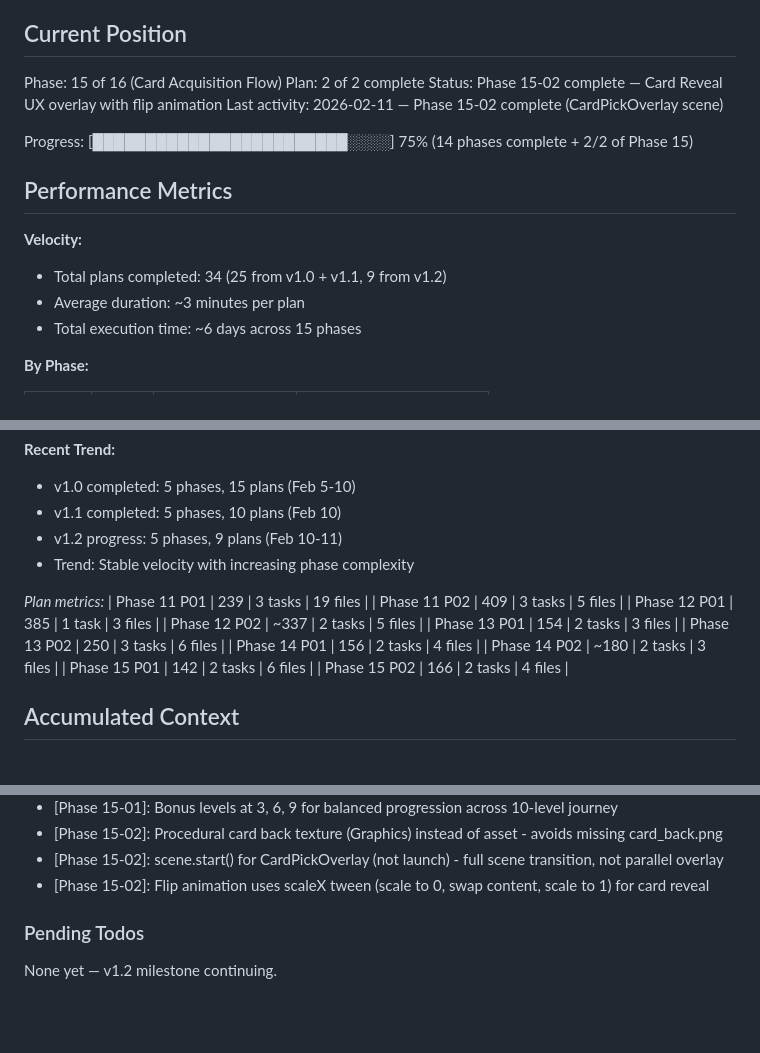
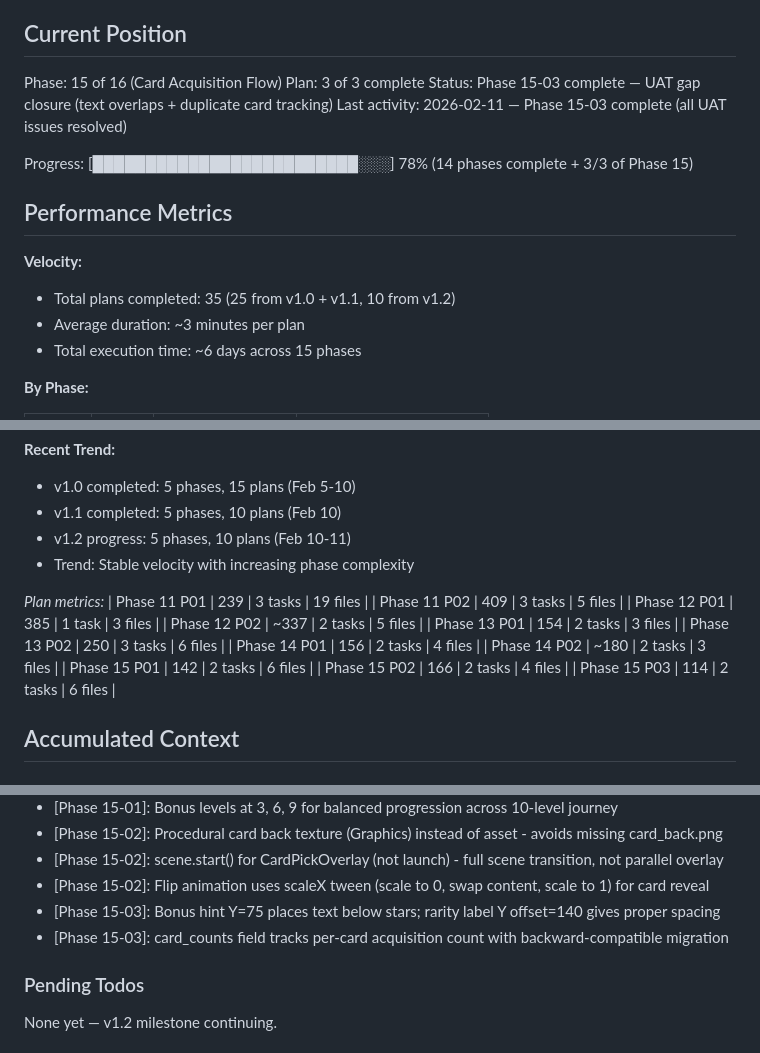
Before and after one commit to yualgit/klo-game-prototype, a Markdown page: .planning/STATE.md, 3 parts joined by grey strips. Drawn GitHub-style; blank space fills up the shorter version.

Commit message:
docs(15-03): complete UAT gap closure plan

```diff
--- a/.planning/STATE.md
+++ b/.planning/STATE.md
@@ -10,16 +10,16 @@ See: .planning/PROJECT.md (updated 2026-02-10)
 ## Current Position
 
 Phase: 15 of 16 (Card Acquisition Flow)
-Plan: 2 of 2 complete
-Status: Phase 15-02 complete — Card Reveal UX overlay with flip animation
-Last activity: 2026-02-11 — Phase 15-02 complete (CardPickOverlay scene)
+Plan: 3 of 3 complete
+Status: Phase 15-03 complete — UAT gap closure (text overlaps + duplicate card tracking)
+Last activity: 2026-02-11 — Phase 15-03 complete (all UAT issues resolved)
 
-Progress: [████████████████████████░░░░] 75% (14 phases complete + 2/2 of Phase 15)
+Progress: [█████████████████████████░░░] 78% (14 phases complete + 3/3 of Phase 15)
 
 ## Performance Metrics
 
 **Velocity:**
-- Total plans completed: 34 (25 from v1.0 + v1.1, 9 from v1.2)
+- Total plans completed: 35 (25 from v1.0 + v1.1, 10 from v1.2)
 - Average duration: ~3 minutes per plan
 - Total execution time: ~6 days across 15 phases
 
@@ -39,7 +39,7 @@ Progress: [███████████████████████
 **Recent Trend:**
 - v1.0 completed: 5 phases, 15 plans (Feb 5-10)
 - v1.1 completed: 5 phases, 10 plans (Feb 10)
-- v1.2 progress: 5 phases, 9 plans (Feb 10-11)
+- v1.2 progress: 5 phases, 10 plans (Feb 10-11)
 - Trend: Stable velocity with increasing phase complexity
 
 *Plan metrics:*
@@ -53,6 +53,7 @@ Progress: [███████████████████████
 | Phase 14 P02 | ~180 | 2 tasks | 3 files |
 | Phase 15 P01 | 142 | 2 tasks | 6 files |
 | Phase 15 P02 | 166 | 2 tasks | 4 files |
+| Phase 15 P03 | 114 | 2 tasks | 6 files |
 
 ## Accumulated Context
 
@@ -91,6 +92,8 @@ Recent decisions affecting current work:
 - [Phase 15-02]: Procedural card back texture (Graphics) instead of asset - avoids missing card_back.png
 - [Phase 15-02]: scene.start() for CardPickOverlay (not launch) - full scene transition, not parallel overlay
 - [Phase 15-02]: Flip animation uses scaleX tween (scale to 0, swap content, scale to 1) for card reveal
+- [Phase 15-03]: Bonus hint Y=75 places text below stars; rarity label Y offset=140 gives proper spacing
+- [Phase 15-03]: card_counts field tracks per-card acquisition count with backward-compatible migration
 
 ### Pending Todos
 
```
Also changed, not shown: other parts of .planning/STATE.md (+2 -2 lines), 1 other file.
